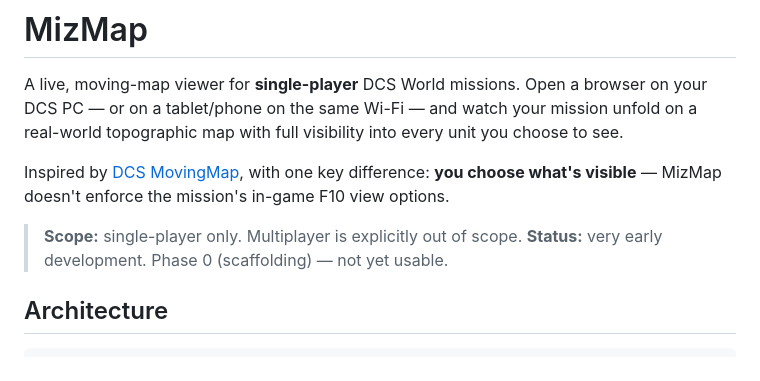
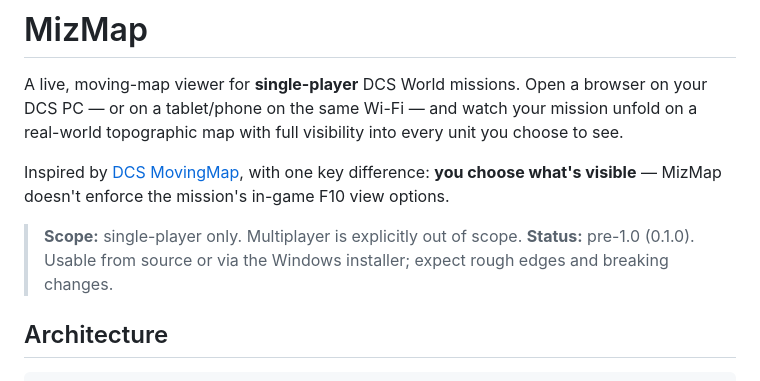
Before and after one commit to mizmap/mizmap, a Markdown page: README.md, the part around the change. Rendered like a GitHub page.

Commit message:
Update README status: reflect current 0.1.0 state

```diff
--- a/README.md
+++ b/README.md
@@ -5,7 +5,7 @@ A live, moving-map viewer for **single-player** DCS World missions. Open a brows
 Inspired by [DCS MovingMap](https://movingmap.bergison.com), with one key difference: **you choose what's visible** — MizMap doesn't enforce the mission's in-game F10 view options.
 
 > **Scope:** single-player only. Multiplayer is explicitly out of scope.
-> **Status:** very early development. Phase 0 (scaffolding) — not yet usable.
+> **Status:** pre-1.0 (0.1.0). Usable from source or via the Windows installer; expect rough edges and breaking changes.
 
 ## Architecture
 
```
